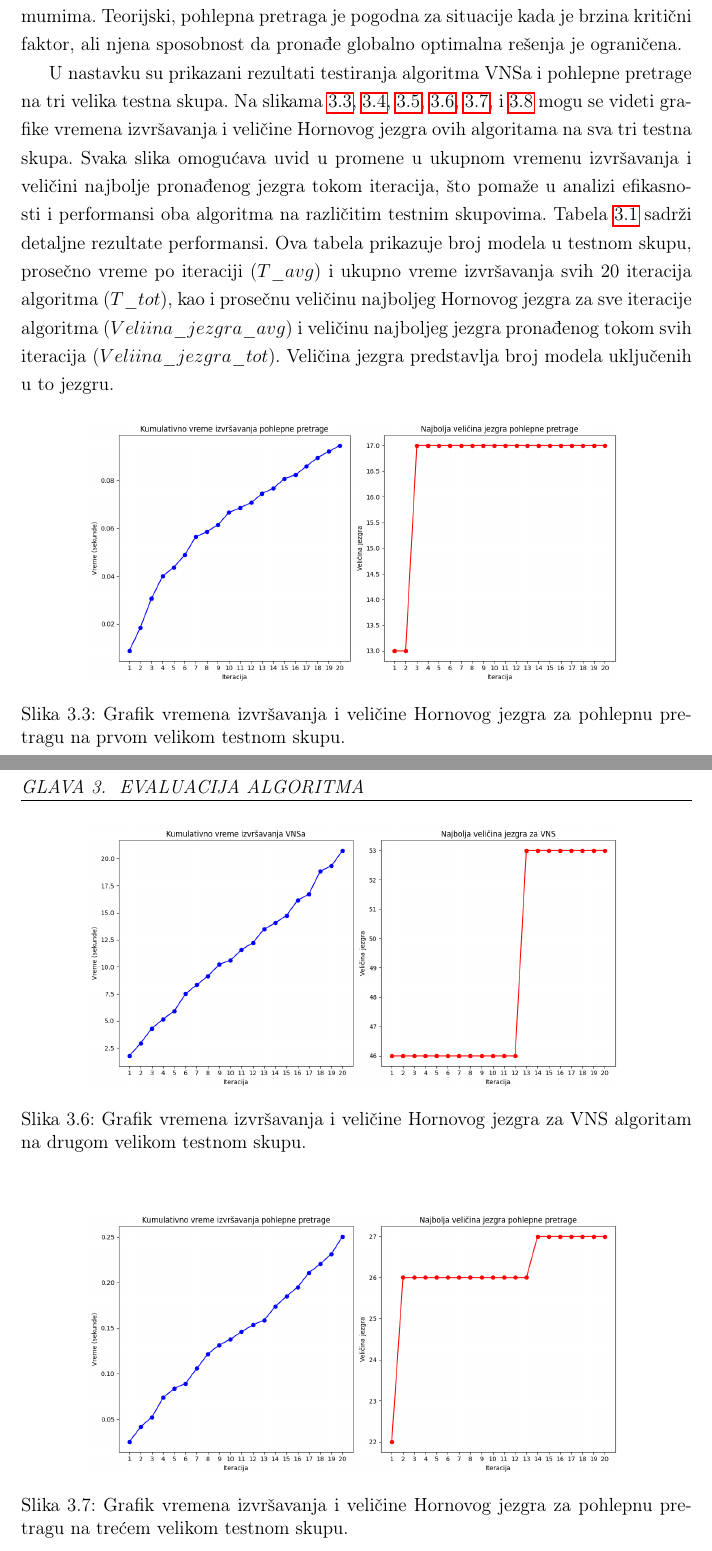
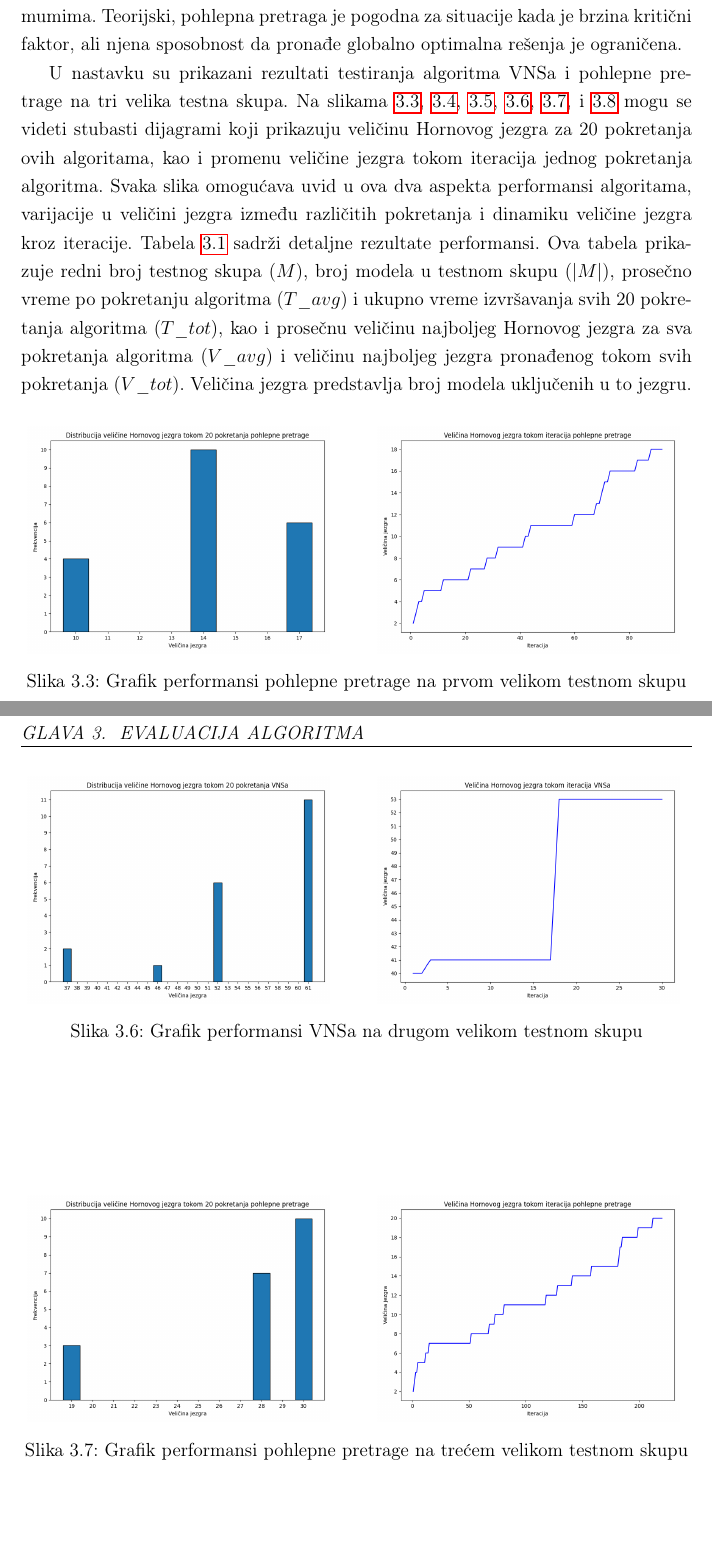
Before and after one commit to NikolaBelak17/master, a LaTeX thesis (master_rad/main.tex): two parts of pages 27 and 29 of 36, joined at a grey line, cut so that both start at the same text, the shorter picture padded with empty space. The pictures show the PDF file master_rad/master.pdf that the author committed with the source.

Commit message:
Izmene u kodu i master radu, promenjeni grafici

```diff
--- a/master_rad/main.tex
+++ b/master_rad/main.tex
@@ -659,51 +660,97 @@ Rezultati testiranja malih testnih skupova su u skladu sa očekivanjima. Rezulta
 
 Prethodne studije i teorijska očekivanja sugerišu da bi VNS algoritam trebao da nadmaši pohlepnu pretragu u pronalaženju najvećih Hornovih jezgara. Očekuje se da VNS, zbog svoje sposobnosti da koristi lokalne pretrage i promenljivu strukturu susedstva, pronađe optimalnija rešenja u poređenju sa pohlepnom pretragom. Pohlepna pretraga, iako brza i jednostavna, može praviti kompromise u kvalitetu rešenja zbog svoje determinističke prirode i sklonosti da se zaglavi u lokalnim optimumima. Teorijski, pohlepna pretraga je pogodna za situacije kada je brzina kritični faktor, ali njena sposobnost da pronađe globalno optimalna rešenja je ograničena.
 
-U nastavku su prikazani rezultati testiranja algoritma VNSa i pohlepne pretrage na tri velika testna skupa. Na slikama \ref{fig:test1_greedy_performance}, \ref{fig:test1_vns_performance}, \ref{fig:test2_greedy_performance}, \ref{fig:test2_vns_performance}, \ref{fig:test3_greedy_performance}, i \ref{fig:test3_vns_performance} mogu se videti grafike vremena izvršavanja i veličine Hornovog jezgra ovih algoritama na sva tri testna skupa. Svaka slika omogućava uvid u promene u ukupnom vremenu izvršavanja i veličini najbolje pronađenog jezgra tokom iteracija, što pomaže u analizi efikasnosti i performansi oba algoritma na različitim testnim skupovima. Tabela \ref{tab:test_results} sadrži detaljne rezultate performansi. Ova tabela prikazuje broj modela u testnom skupu, prosečno vreme po iteraciji ($T\_avg$) i ukupno vreme izvršavanja svih 20 iteracija algoritma ($T\_tot)$, kao i prosečnu veličinu najboljeg Hornovog jezgra za sve iteracije algoritma ($Veličina\_jezgra\_avg$) i veličinu najboljeg jezgra pronađenog tokom svih iteracija ($Veličina\_jezgra\_tot$). Veličina jezgra predstavlja broj modela uključenih u to jezgru.
+U nastavku su prikazani rezultati testiranja algoritma VNSa i pohlepne pretrage na tri velika testna skupa. Na slikama \ref{fig:test1_greedy_performance}, \ref{fig:test1_vns_performance}, \ref{fig:test2_greedy_performance}, \ref{fig:test2_vns_performance}, \ref{fig:test3_greedy_performance}, i \ref{fig:test3_vns_performance} mogu se videti stubasti dijagrami koji prikazuju veličinu Hornovog jezgra za 20 pokretanja ovih algoritama, kao i promenu veličine jezgra tokom iteracija jednog pokretanja algoritma. Svaka slika omogućava uvid u ova dva aspekta performansi algoritama, varijacije u veličini jezgra između različitih pokretanja i dinamiku veličine jezgra kroz iteracije. Tabela \ref{tab:test_results} sadrži detaljne rezultate performansi. Ova tabela prikazuje redni broj testnog skupa ($M$), broj modela u testnom skupu ($|M|$), prosečno vreme po pokretanju algoritma ($T\_avg$) i ukupno vreme izvršavanja svih 20 pokretanja algoritma ($T\_tot)$, kao i prosečnu veličinu najboljeg Hornovog jezgra za sva pokretanja algoritma ($V\_avg$) i veličinu najboljeg jezgra pronađenog tokom svih pokretanja ($V\_tot$). Veličina jezgra predstavlja broj modela uključenih u to jezgru.
 
 
 \begin{figure}[H]
     \centering
-    \includegraphics[width=0.8\textwidth]{test1_greedy_performance.png}
-    \caption{Grafik vremena izvršavanja i veličine Hornovog jezgra za pohlepnu pretragu na prvom velikom testnom skupu.}
+    \subfigure{
+        \includegraphics[width=0.45\textwidth]{test1_greedy_performance.png}
+    }
+    \hfill
+    \subfigure{
+        \includegraphics[width=0.45\textwidth]{test1_greedy_performance2.png}
+    }
+    \caption{Grafik performansi pohlepne pretrage na prvom velikom testnom skupu}
     \label{fig:test1_greedy_performance}
 \end{figure}
 
+
 \begin{figure}[H]
     \centering
-    \includegraphics[width=0.8\textwidth]{test1_vns_performance.png}
-    \caption{Grafik vremena izvršavanja i veličine Hornovog jezgra za VNS algoritam na prvom velikom testnom skupu.}
+    \subfigure{
+        \includegraphics[width=0.45\textwidth]{test1_vns_performance.png}
+    }
+    \hfill
+    \subfigure{
+        \includegraphics[width=0.45\textwidth]{test1_vns_performance2.png}
+    }
+    \caption{Grafik performansi VNSa na prvom velikom testnom skupu}
     \label{fig:test1_vns_performance}
 \end{figure}
 
+\vspace{2cm}
+
 \begin{figure}[H]
     \centering
-    \includegraphics[width=0.8\textwidth]{test2_greedy_performance.png}
-    \caption{Grafik vremena izvršavanja i veličine Hornovog jezgra za pohlepnu pretragu na drugom velikom testnom skupu.}
+    \subfigure{
+        \includegraphics[width=0.45\textwidth]{test2_greedy_performance.png}
+    }
+    \hfill
+    \subfigure{
+        \includegraphics[width=0.45\textwidth]{test2_greedy_performance2.png}
+    }
+    \caption{Grafik performansi pohlepne pretrage na drugom velikom testnom skupu}
     \label{fig:test2_greedy_performance}
 \end{figure}
 
+\vspace{2cm}
+
 \begin{figure}[H]
     \centering
-    \includegraphics[width=0.8\textwidth]{test2_vns_performance.png}
-    \caption{Grafik vremena izvršavanja i veličine Hornovog jezgra za VNS algoritam na drugom velikom testnom skupu.}
+    \subfigure{
+        \includegraphics[width=0.45\textwidth]{test2_vns_performance.png}
+    }
+    \hfill
+    \subfigure{
+        \includegraphics[width=0.45\textwidth]{test2_vns_performance2.png}
+    }
+    \caption{Grafik performansi VNSa na drugom velikom testnom skupu}
     \label{fig:test2_vns_performance}
 \end{figure}
 
+\vspace{2cm}
+
 \begin{figure}[H]
     \centering
-    \includegraphics[width=0.8\textwidth]{test3_greedy_performance.png}
-    \caption{Grafik vremena izvršavanja i veličine Hornovog jezgra za pohlepnu pretragu na trećem velikom testnom skupu.}
+    \subfigure{
+        \includegraphics[width=0.45\textwidth]{test3_greedy_performance.png}
+    }
+    \hfill
+    \subfigure{
+        \includegraphics[width=0.45\textwidth]{test3_greedy_performance2.png}
+    }
+    \caption{Grafik performansi pohlepne pretrage na trećem velikom testnom skupu}
     \label{fig:test3_greedy_performance}
 \end{figure}
 
+\vspace{2cm}
+
 \begin{figure}[H]
     \centering
-    \includegraphics[width=0.8\textwidth]{test3_vns_performance.png}
-    \caption{Grafik vremena izvršavanja i veličine Hornovog jezgra za VNS algoritam na trećem velikom testnom skupu.}
+    \subfigure{
+        \includegraphics[width=0.45\textwidth]{test3_vns_performance.png}
+    }
+    \hfill
+    \subfigure{
+        \includegraphics[width=0.45\textwidth]{test3_vns_performance2.png}
+    }
+    \caption{Grafik performansi VNSa na trećem velikom testnom skupu}
     \label{fig:test3_vns_performance}
 \end{figure}
 
+\vspace{1cm}
 
 \renewcommand{\arraystretch}{2} % Povecava visinu redova
 \begin{table}[H]
```
Also changed, not shown: master_rad/master.pdf, master_rad/test1_greedy_performance.png, master_rad/test1_greedy_performance2.png (added), master_rad/test1_vns_performance.png, master_rad/test1_vns_performance2.png (added), master_rad/test2_greedy_performance.png, master_rad/test2_greedy_performance2.png (added), master_rad/test2_vns_performance.png, master_rad/test2_vns_performance2.png (added), master_rad/test3_greedy_performance.png, master_rad/test3_greedy_performance2.png (added), master_rad/test3_vns_performance.png, master_rad/test3_vns_performance2.png (added), master_rad/main.tex (14 more changed lines), 4 other files.
